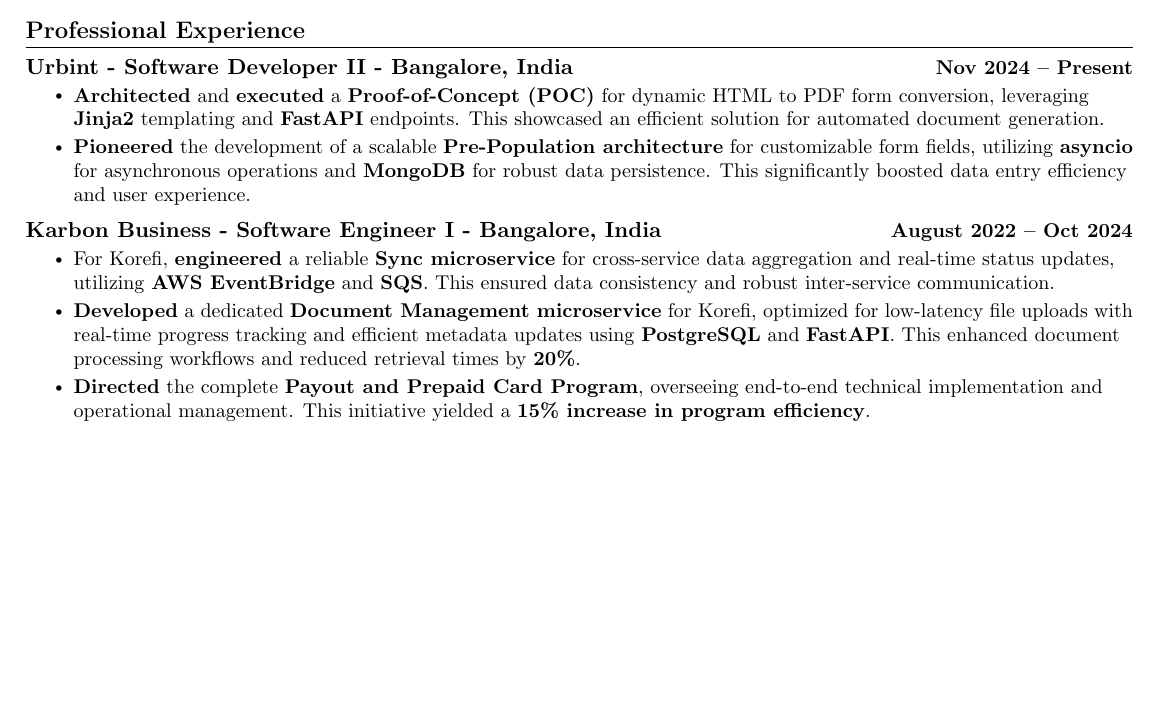
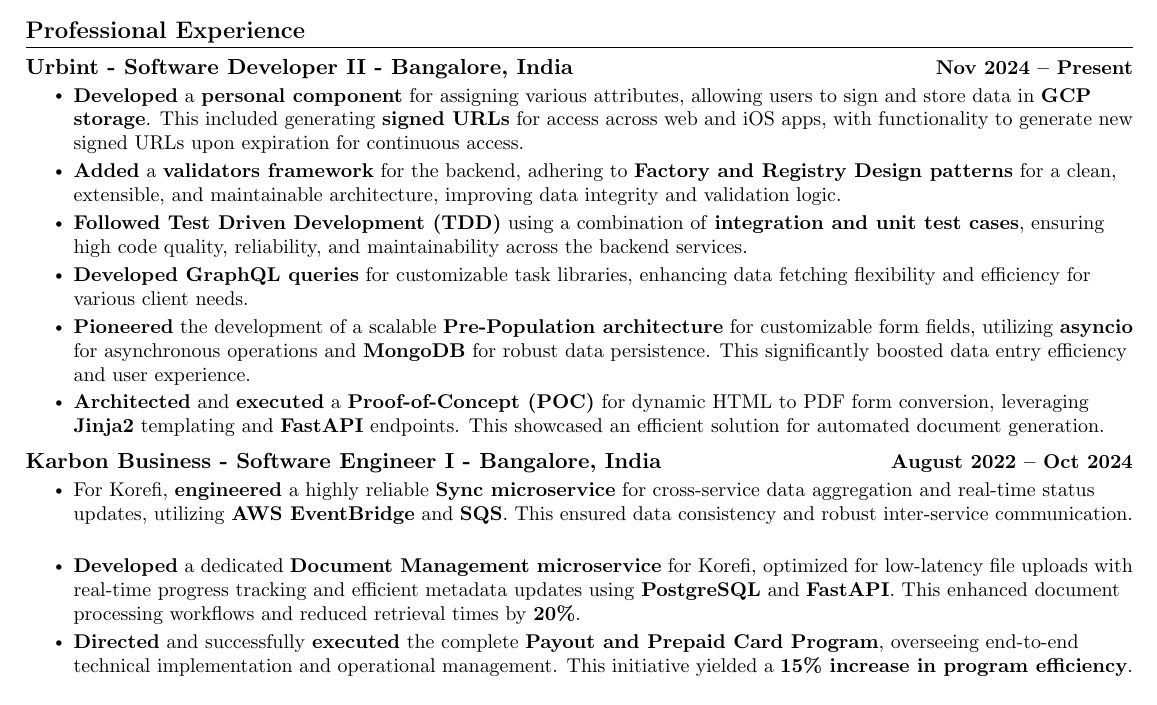
Before and after one commit to abhi1045/abhi1045, a LaTeX CV (Abhijeet_Rojatkar_resume.tex): part of page 1 of 2, cut so that both start at the same text, the shorter picture padded with empty space. Compiled offline with pdfLaTeX.

Commit message:
commit 5

```diff
--- a/Abhijeet_Rojatkar_resume.tex
+++ b/Abhijeet_Rojatkar_resume.tex
@@ -198,16 +198,20 @@
     \resumeOrgheading
       {Urbint - Software Developer II - Bangalore, India}{Nov 2024 -- Present}
       \resumeItemListStart
+        \resumeItem{\textbf{Developed} a \textbf{personal component} for assigning various attributes, allowing users to sign and store data in \textbf{GCP storage}. This included generating \textbf{signed URLs} for access across web and iOS apps, with functionality to generate new signed URLs upon expiration for continuous access.}
+        \resumeItem{\textbf{Added} a \textbf{validators framework} for the backend, adhering to \textbf{Factory and Registry Design patterns} for a clean, extensible, and maintainable architecture, improving data integrity and validation logic.}
+        \resumeItem{\textbf{Followed Test Driven Development (TDD)} using a combination of \textbf{integration and unit test cases}, ensuring high code quality, reliability, and maintainability across the backend services.}
+        \resumeItem{\textbf{Developed GraphQL queries} for customizable task libraries, enhancing data fetching flexibility and efficiency for various client needs.}
+        \resumeItem{\textbf{Pioneered} the development of a scalable \textbf{Pre-Population architecture} for customizable form fields, utilizing \textbf{asyncio} for asynchronous operations and \textbf{MongoDB} for robust data persistence. This significantly boosted data entry efficiency and user experience.}
         \resumeItem{\textbf{Architected} and \textbf{executed} a \textbf{Proof-of-Concept (POC)} for dynamic HTML to PDF form conversion, leveraging \textbf{Jinja2} templating and \textbf{FastAPI} endpoints. This showcased an efficient solution for automated document generation.}
-        \resumeItem{\textbf{Pioneered} the development of a scalable \textbf{Pre-Population architecture} for customizable form fields, utilizing \textbf{asyncio} for asynchronous operations and \textbf{MongoDB} for robust data persistence. This significantly boosted data entry efficiency and user experience.}
       \resumeItemListEnd
 
     \resumeOrgheading
       {Karbon Business - Software Engineer I - Bangalore, India}{August 2022 -- Oct 2024}
       \resumeItemListStart
-        \resumeItem{For Korefi, \textbf{engineered} a reliable \textbf{Sync microservice} for cross-service data aggregation and real-time status updates, utilizing \textbf{AWS EventBridge} and \textbf{SQS}. This ensured data consistency and robust inter-service communication.}
+        \resumeItem{For Korefi, \textbf{engineered} a highly reliable \textbf{Sync microservice} for cross-service data aggregation and real-time status updates, utilizing \textbf{AWS EventBridge} and \textbf{SQS}. This ensured data consistency and robust inter-service communication.}
         \resumeItem{\textbf{Developed} a dedicated \textbf{Document Management microservice} for Korefi, optimized for low-latency file uploads with real-time progress tracking and efficient metadata updates using \textbf{PostgreSQL} and \textbf{FastAPI}. This enhanced document processing workflows and reduced retrieval times by \textbf{20\%}.}
-        \resumeItem{\textbf{Directed} the complete \textbf{Payout and Prepaid Card Program}, overseeing end-to-end technical implementation and operational management. This initiative yielded a \textbf{15\% increase in program efficiency}.}
+        \resumeItem{\textbf{Directed} and successfully \textbf{executed} the complete \textbf{Payout and Prepaid Card Program}, overseeing end-to-end technical implementation and operational management. This initiative yielded a \textbf{15\% increase in program efficiency}.}
         \resumeItem{\textbf{Established} a \textbf{Global Data Architecture} for ingesting and processing data from \textbf{Hubspot (CRM)}, building efficient \textbf{data pipelines} with \textbf{Fivetran} to centralize customer data for advanced analytics and reporting.}
         \resumeItem{\textbf{Designed} and \textbf{implemented} a robust \textbf{database schema} for the \textbf{Kite Finance application} and \textbf{leveraged Retool} to accelerate internal tool development. This led to a \textbf{rapid product launch and improved time-to-market by 25\%}.}
         \resumeItem{\textbf{Managed} the entire \textbf{Software Development Life Cycle (SDLC)} for a \textbf{prepaid card application}, leveraging \textbf{Django} and \textbf{React} for development. I seamlessly \textbf{integrated} third-party APIs including \textbf{M2P, Signzy, and Syntizen} to expand service functionalities.}
```
